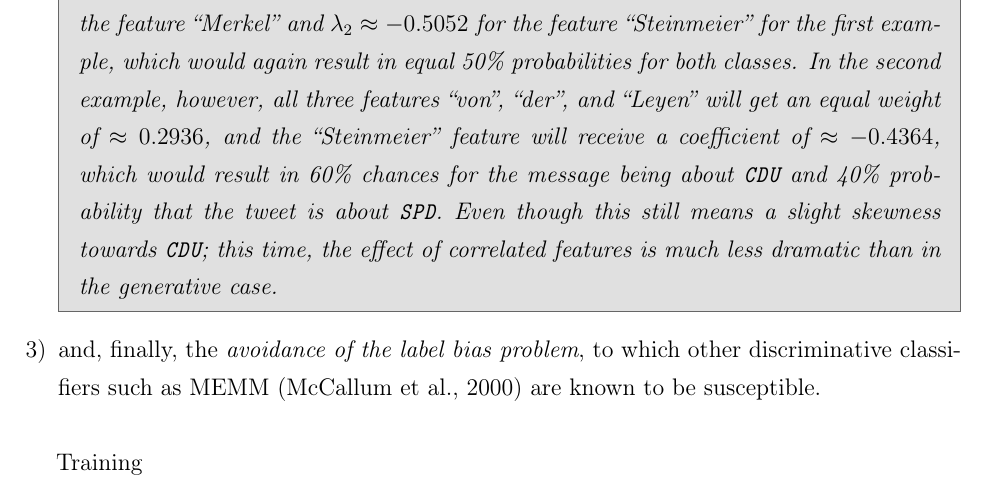
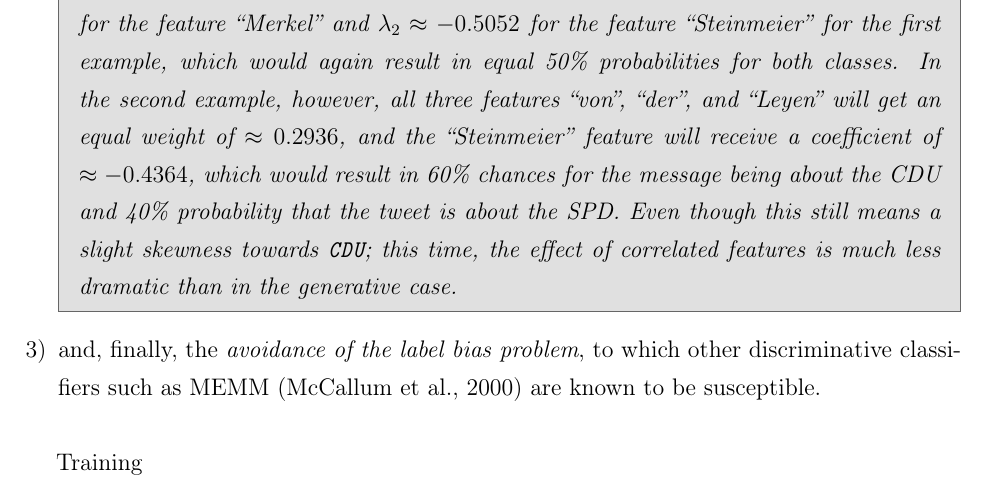
Before and after one commit to WladimirSidorenko/Dissertation, a LaTeX thesis (sidarenka_thesis.tex, which reads sentiment_fgsa.tex): part of page 85 of 115, cut so that both start at the same text. Compiled offline with pdfLaTeX; the source files are stored in an older character set and shown here as Unicode.

Commit message:
minor change

```diff
--- a/sentiment_fgsa.tex
+++ b/sentiment_fgsa.tex
@@ -233,11 +233,10 @@
   features ``von'', ``der'', and ``Leyen'' will get an equal weight of
   $\approx 0.2936$, and the ``Steinmeier'' feature will receive a
   coefficient of $\approx -0.4364$, which would result in 60\% chances
-  for the message being about \texttt{CDU} and 40\% probability that
-  the tweet is about \texttt{SPD}.  Even though this still means a
-  slight skewness towards \texttt{CDU}; this time, the effect of
-  correlated features is much less dramatic than in the generative
-  case.
+  for the message being about the CDU and 40\% probability that the
+  tweet is about the SPD.  Even though this still means a slight
+  skewness towards \texttt{CDU}; this time, the effect of correlated
+  features is much less dramatic than in the generative case.
 \end{example}
 \item and, finally, the \emph{avoidance of the label bias problem}, to
   which other discriminative classifiers such as MEMM
```
